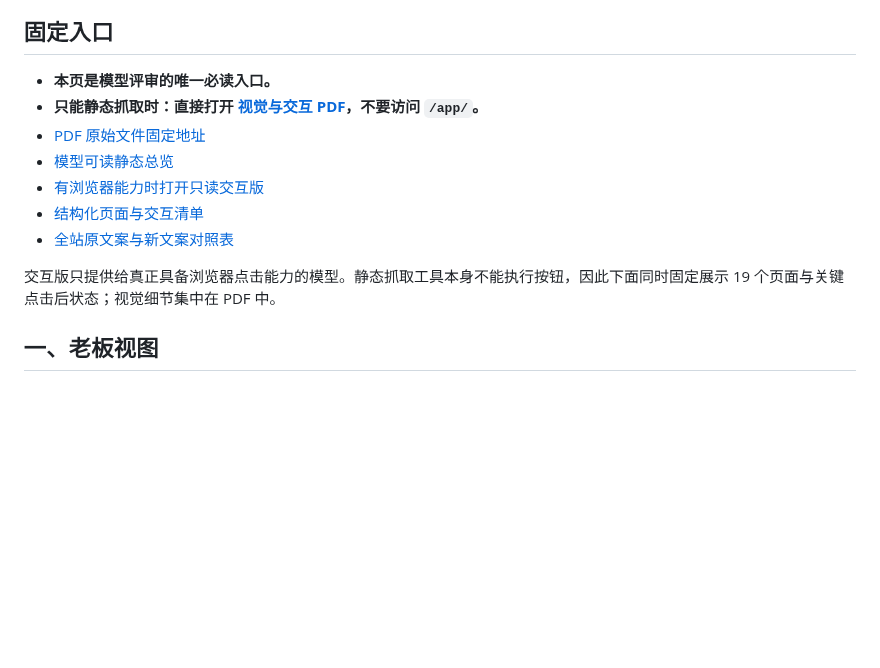
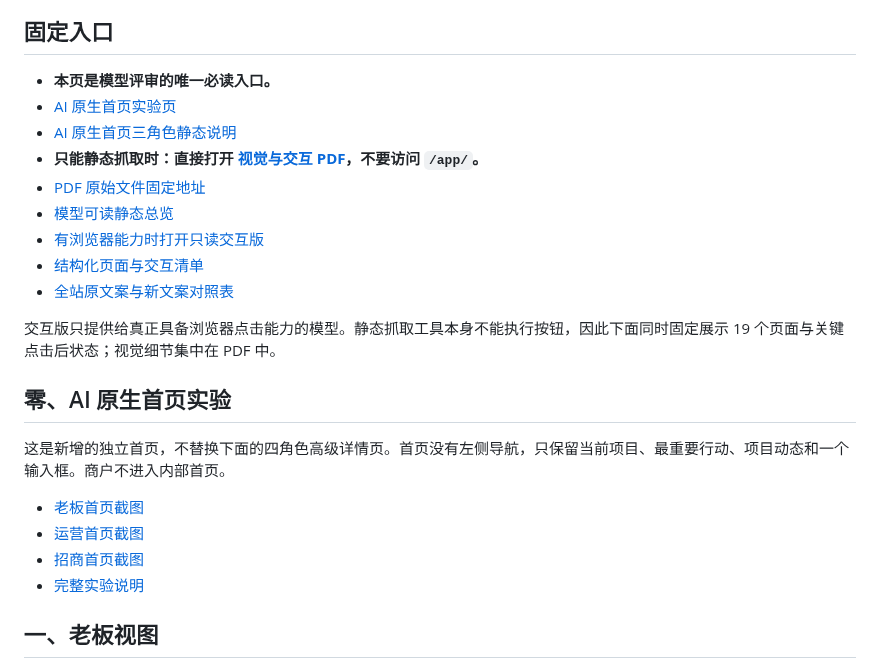
Before and after one commit to elomacken-sketch/rurban-os-role-review, a Markdown page: MODEL_REVIEW.md, the part around the change. GitHub-like rendering; blank space fills up the shorter version.

```diff
--- a/MODEL_REVIEW.md
+++ b/MODEL_REVIEW.md
@@ -21,6 +21,8 @@
 ## 固定入口
 
 - **本页是模型评审的唯一必读入口。**
+- [AI 原生首页实验页](https://elomacken-sketch.github.io/rurban-os-role-review/home/)
+- [AI 原生首页三角色静态说明](AI_HOME_REVIEW.md)
 - **只能静态抓取时：直接打开 [视觉与交互 PDF](output/pdf/rurban-os-model-review.pdf)，不要访问 `/app/`。**
 - [PDF 原始文件固定地址](https://raw.githubusercontent.com/elomacken-sketch/rurban-os-role-review/main/output/pdf/rurban-os-model-review.pdf)
 - [模型可读静态总览](https://elomacken-sketch.github.io/rurban-os-role-review/)
@@ -29,6 +31,15 @@
 - [全站原文案与新文案对照表](PLAIN_LANGUAGE_COPY.md)
 
 交互版只提供给真正具备浏览器点击能力的模型。静态抓取工具本身不能执行按钮，因此下面同时固定展示 19 个页面与关键点击后状态；视觉细节集中在 PDF 中。
+
+## 零、AI 原生首页实验
+
+这是新增的独立首页，不替换下面的四角色高级详情页。首页没有左侧导航，只保留当前项目、最重要行动、项目动态和一个输入框。商户不进入内部首页。
+
+- [老板首页截图](screenshots/ai-home/owner.png)
+- [运营首页截图](screenshots/ai-home/operations.png)
+- [招商首页截图](screenshots/ai-home/leasing.png)
+- [完整实验说明](AI_HOME_REVIEW.md)
 
 ## 一、老板视图
 
```
Also changed, not shown: AI_HOME_REVIEW.md (added, +46 -0 lines), README.md (+8 -0 lines), home/assets/place-market.jpg (added), screenshots/ai-home/leasing.png (added), screenshots/ai-home/operations.png (added), screenshots/ai-home/owner.png (added), 5 other files.
